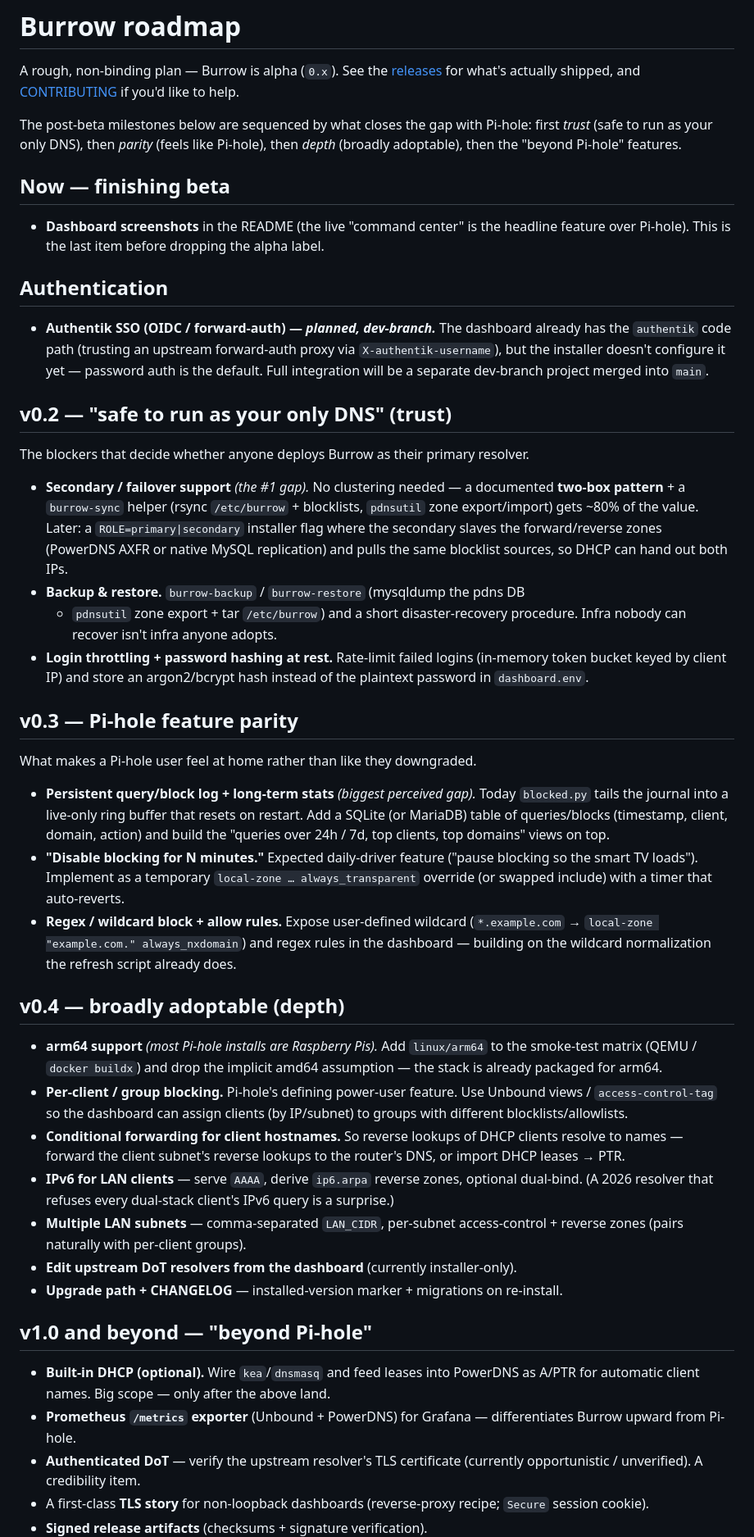
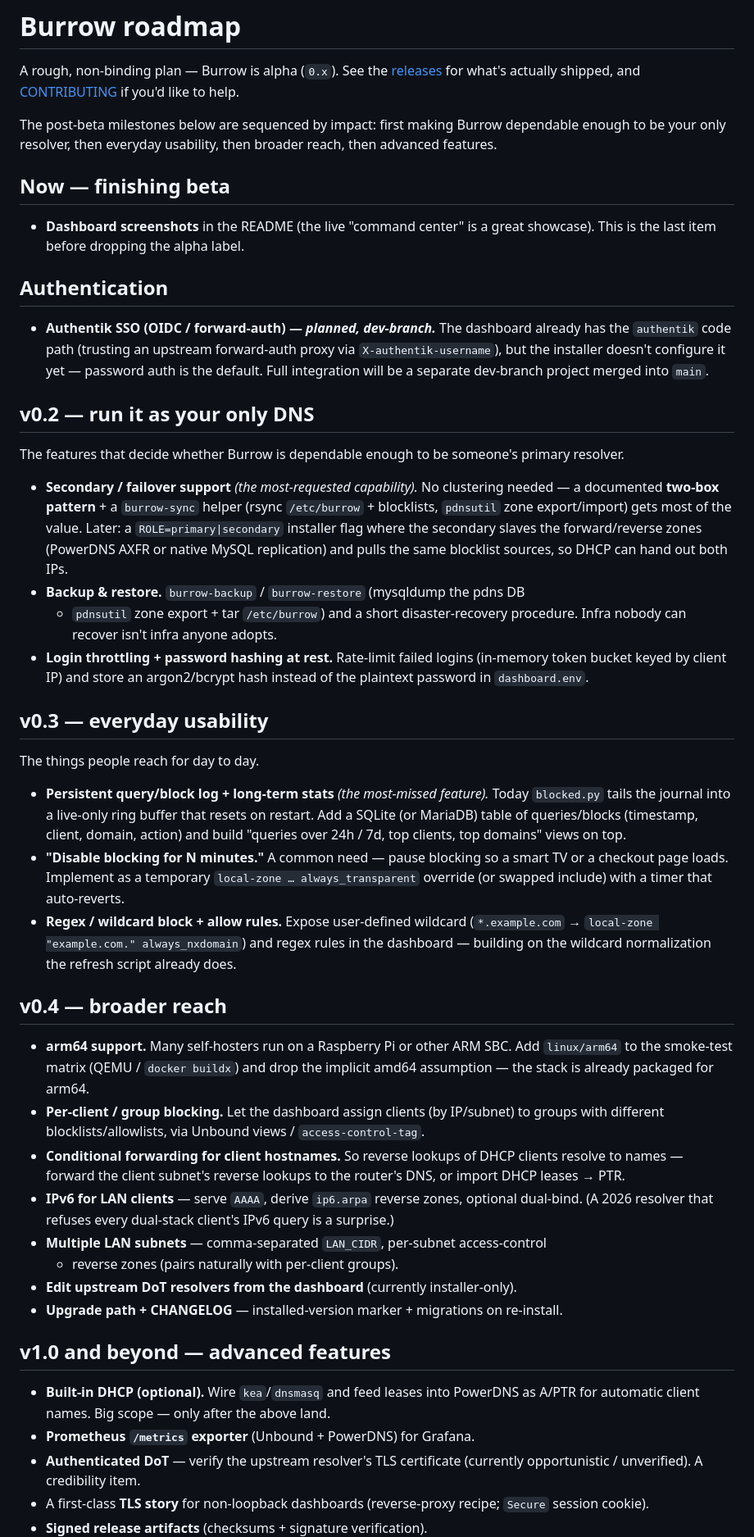
Before and after one commit to rl262/Burrow, a Markdown page: ROADMAP.md, the part around one of its changes. Shown at 82% size. Drawn GitHub-style.

Commit message:
roadmap: drop the Pi-hole 'parity/beyond' framing; describe features on their own merits
Reword ROADMAP.md milestone titles and prose to be neutral (run-it-as-your-only-DNS
/ everyday usability / broader reach / advanced features) instead of framing the
plan as parity-with or beyond Pi-hole. Same items + sequencing; no competitive tone.

Co-Authored-By: Claude Opus 4.8 (1M context) <noreply@anthropic.com>

```diff
--- a/ROADMAP.md
+++ b/ROADMAP.md
@@ -4,15 +4,14 @@ A rough, non-binding plan — Burrow is alpha (`0.x`). See the
 [releases](https://github.com/rl262/Burrow/releases) for what's actually shipped,
 and [CONTRIBUTING](CONTRIBUTING.md) if you'd like to help.
 
-The post-beta milestones below are sequenced by what closes the gap with Pi-hole:
-first *trust* (safe to run as your only DNS), then *parity* (feels like Pi-hole),
-then *depth* (broadly adoptable), then the "beyond Pi-hole" features.
+The post-beta milestones below are sequenced by impact: first making Burrow
+dependable enough to be your only resolver, then everyday usability, then broader
+reach, then advanced features.
 
 ## Now — finishing beta
 
-- **Dashboard screenshots** in the README (the live "command center" is the
-  headline feature over Pi-hole). This is the last item before dropping the
-  alpha label.
+- **Dashboard screenshots** in the README (the live "command center" is a great
+  showcase). This is the last item before dropping the alpha label.
 
 ## Authentication
 
@@ -22,16 +21,17 @@ then *depth* (broadly adoptable), then the "beyond Pi-hole" features.
   password auth is the default. Full integration will be a separate dev-branch
   project merged into `main`.
 
-## v0.2 — "safe to run as your only DNS" (trust)
+## v0.2 — run it as your only DNS
 
-The blockers that decide whether anyone deploys Burrow as their primary resolver.
+The features that decide whether Burrow is dependable enough to be someone's
+primary resolver.
 
-- **Secondary / failover support** *(the #1 gap).* No clustering needed — a
-  documented **two-box pattern** + a `burrow-sync` helper (rsync `/etc/burrow` +
-  blocklists, `pdnsutil` zone export/import) gets ~80% of the value. Later: a
-  `ROLE=primary|secondary` installer flag where the secondary slaves the
-  forward/reverse zones (PowerDNS AXFR or native MySQL replication) and pulls the
-  same blocklist sources, so DHCP can hand out both IPs.
+- **Secondary / failover support** *(the most-requested capability).* No
+  clustering needed — a documented **two-box pattern** + a `burrow-sync` helper
+  (rsync `/etc/burrow` + blocklists, `pdnsutil` zone export/import) gets most of
+  the value. Later: a `ROLE=primary|secondary` installer flag where the secondary
+  slaves the forward/reverse zones (PowerDNS AXFR or native MySQL replication) and
+  pulls the same blocklist sources, so DHCP can hand out both IPs.
 - **Backup & restore.** `burrow-backup` / `burrow-restore` (mysqldump the pdns DB
   + `pdnsutil` zone export + tar `/etc/burrow`) and a short disaster-recovery
   procedure. Infra nobody can recover isn't infra anyone adopts.
@@ -39,17 +39,17 @@ The blockers that decide whether anyone deploys Burrow as their primary resolver
   (in-memory token bucket keyed by client IP) and store an argon2/bcrypt hash
   instead of the plaintext password in `dashboard.env`.
 
-## v0.3 — Pi-hole feature parity
+## v0.3 — everyday usability
 
-What makes a Pi-hole user feel at home rather than like they downgraded.
+The things people reach for day to day.
 
-- **Persistent query/block log + long-term stats** *(biggest perceived gap).*
+- **Persistent query/block log + long-term stats** *(the most-missed feature).*
   Today `blocked.py` tails the journal into a live-only ring buffer that resets on
   restart. Add a SQLite (or MariaDB) table of queries/blocks (timestamp, client,
-  domain, action) and build the "queries over 24h / 7d, top clients, top domains"
+  domain, action) and build "queries over 24h / 7d, top clients, top domains"
   views on top.
-- **"Disable blocking for N minutes."** Expected daily-driver feature ("pause
-  blocking so the smart TV loads"). Implement as a temporary
+- **"Disable blocking for N minutes."** A common need — pause blocking so a smart
+  TV or a checkout page loads. Implement as a temporary
   `local-zone … always_transparent` override (or swapped include) with a timer
   that auto-reverts.
 - **Regex / wildcard block + allow rules.** Expose user-defined wildcard
@@ -57,32 +57,31 @@ What makes a Pi-hole user feel at home rather than like they downgraded.
   in the dashboard — building on the wildcard normalization the refresh script
   already does.
 
-## v0.4 — broadly adoptable (depth)
+## v0.4 — broader reach
 
-- **arm64 support** *(most Pi-hole installs are Raspberry Pis).* Add `linux/arm64`
-  to the smoke-test matrix (QEMU / `docker buildx`) and drop the implicit amd64
-  assumption — the stack is already packaged for arm64.
-- **Per-client / group blocking.** Pi-hole's defining power-user feature. Use
-  Unbound views / `access-control-tag` so the dashboard can assign clients
-  (by IP/subnet) to groups with different blocklists/allowlists.
+- **arm64 support.** Many self-hosters run on a Raspberry Pi or other ARM SBC. Add
+  `linux/arm64` to the smoke-test matrix (QEMU / `docker buildx`) and drop the
+  implicit amd64 assumption — the stack is already packaged for arm64.
+- **Per-client / group blocking.** Let the dashboard assign clients (by IP/subnet)
+  to groups with different blocklists/allowlists, via Unbound views /
+  `access-control-tag`.
 - **Conditional forwarding for client hostnames.** So reverse lookups of DHCP
   clients resolve to names — forward the client subnet's reverse lookups to the
   router's DNS, or import DHCP leases → PTR.
 - **IPv6 for LAN clients** — serve `AAAA`, derive `ip6.arpa` reverse zones,
-  optional dual-bind. (A 2026 resolver that refuses every dual-stack client's
-  IPv6 query is a surprise.)
-- **Multiple LAN subnets** — comma-separated `LAN_CIDR`, per-subnet
-  access-control + reverse zones (pairs naturally with per-client groups).
+  optional dual-bind. (A 2026 resolver that refuses every dual-stack client's IPv6
+  query is a surprise.)
+- **Multiple LAN subnets** — comma-separated `LAN_CIDR`, per-subnet access-control
+  + reverse zones (pairs naturally with per-client groups).
 - **Edit upstream DoT resolvers from the dashboard** (currently installer-only).
 - **Upgrade path + CHANGELOG** — installed-version marker + migrations on
   re-install.
 
-## v1.0 and beyond — "beyond Pi-hole"
+## v1.0 and beyond — advanced features
 
 - **Built-in DHCP (optional).** Wire `kea`/`dnsmasq` and feed leases into PowerDNS
   as A/PTR for automatic client names. Big scope — only after the above land.
-- **Prometheus `/metrics` exporter** (Unbound + PowerDNS) for Grafana —
-  differentiates Burrow upward from Pi-hole.
+- **Prometheus `/metrics` exporter** (Unbound + PowerDNS) for Grafana.
 - **Authenticated DoT** — verify the upstream resolver's TLS certificate
   (currently opportunistic / unverified). A credibility item.
 - A first-class **TLS story** for non-loopback dashboards (reverse-proxy recipe;
```
Also changed, not shown: other parts of ROADMAP.md (+2 -3 lines), README.md (+1 -1 lines).
